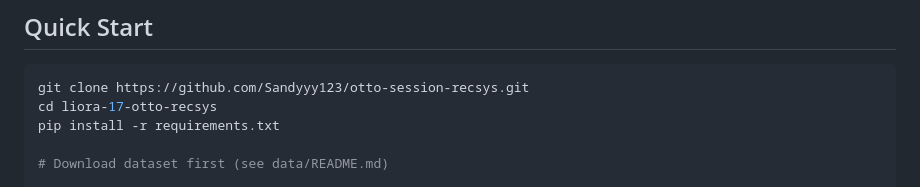
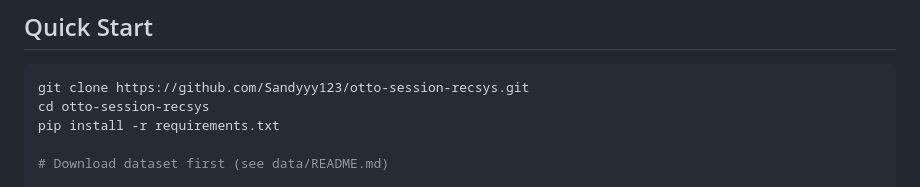
Before and after one commit to Sandyyy123/otto-session-recsys, a Markdown page: README.md, the part around the change. GitHub-like rendering.

Commit message:
Fix: remove old liora repo name from clone URL

````diff
--- a/README.md
+++ b/README.md
@@ -98,7 +98,7 @@ See `data/README.md` for full setup. Dataset acceptance required via Kaggle.
 
 ```bash
 git clone https://github.com/Sandyyy123/otto-session-recsys.git
-cd liora-17-otto-recsys
+cd otto-session-recsys
 pip install -r requirements.txt
 
 # Download dataset first (see data/README.md)
````
